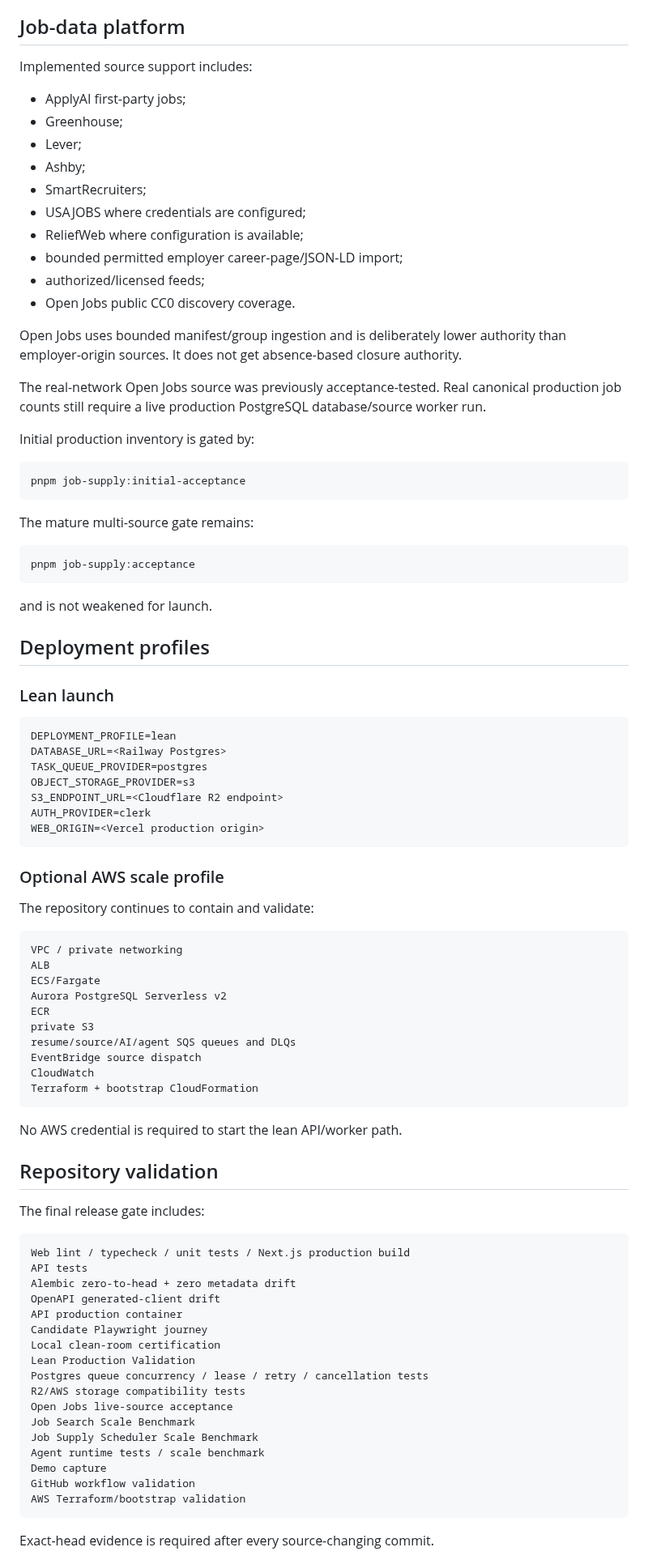
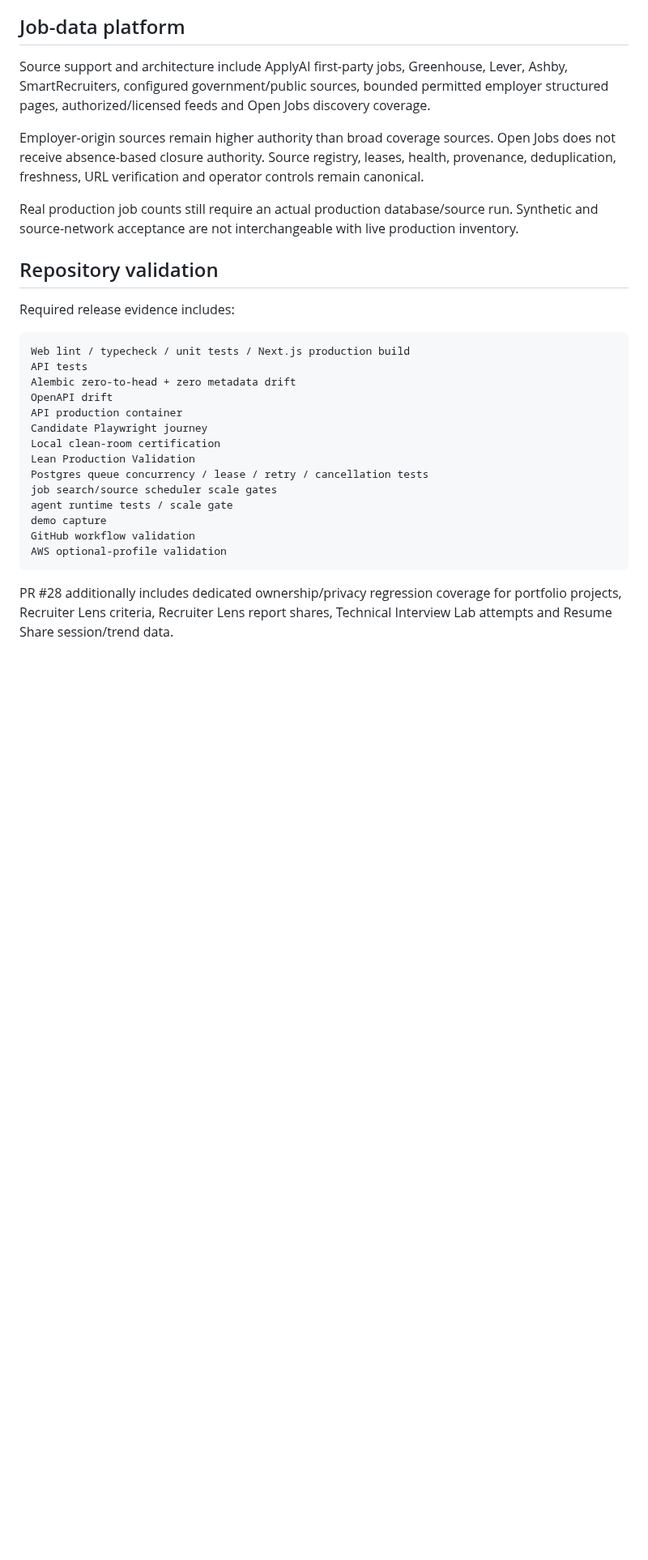
Before and after one commit to rrahul0904/applyai, a Markdown page: docs/CURRENT_REPOSITORY_STATE.md, the part around one of its changes. Shown at 81% size. GitHub-like rendering; blank space fills up the shorter version.

Commit message:
docs: update current state for reverse-engineering gap closure

````diff
--- a/docs/CURRENT_REPOSITORY_STATE.md
+++ b/docs/CURRENT_REPOSITORY_STATE.md
@@ -150,93 +144,32 @@ Resume Share Intelligence remains privacy preserving:
 
 ## Job-data platform
 
-Implemented source support includes:
+Source support and architecture include ApplyAI first-party jobs, Greenhouse, Lever, Ashby, SmartRecruiters, configured government/public sources, bounded permitted employer structured pages, authorized/licensed feeds and Open Jobs discovery coverage.
 
-- ApplyAI first-party jobs;
-- Greenhouse;
-- Lever;
-- Ashby;
-- SmartRecruiters;
-- USAJOBS where credentials are configured;
-- ReliefWeb where configuration is available;
-- bounded permitted employer career-page/JSON-LD import;
-- authorized/licensed feeds;
-- Open Jobs public CC0 discovery coverage.
+Employer-origin sources remain higher authority than broad coverage sources. Open Jobs does not receive absence-based closure authority. Source registry, leases, health, provenance, deduplication, freshness, URL verification and operator controls remain canonical.
 
-Open Jobs uses bounded manifest/group ingestion and is deliberately lower authority than employer-origin sources. It does not get absence-based closure authority.
-
-The real-network Open Jobs source was previously acceptance-tested. Real canonical production job counts still require a live production PostgreSQL database/source worker run.
-
-Initial production inventory is gated by:
-
-```bash
-pnpm job-supply:initial-acceptance
-```
-
-The mature multi-source gate remains:
-
-```bash
-pnpm job-supply:acceptance
-```
-
-and is not weakened for launch.
-
-## Deployment profiles
-
-### Lean launch
-
-```text
-DEPLOYMENT_PROFILE=lean
-DATABASE_URL=<Railway Postgres>
-TASK_QUEUE_PROVIDER=postgres
-OBJECT_STORAGE_PROVIDER=s3
-S3_ENDPOINT_URL=<Cloudflare R2 endpoint>
-AUTH_PROVIDER=clerk
-WEB_ORIGIN=<Vercel production origin>
-```
-
-### Optional AWS scale profile
-
-The repository continues to contain and validate:
-
-```text
-VPC / private networking
-ALB
-ECS/Fargate
-Aurora PostgreSQL Serverless v2
-ECR
-private S3
-resume/source/AI/agent SQS queues and DLQs
-EventBridge source dispatch
-CloudWatch
-Terraform + bootstrap CloudFormation
-```
-
-No AWS credential is required to start the lean API/worker path.
+Real production job counts still require an actual production database/source run. Synthetic and source-network acceptance are not interchangeable with live production inventory.
 
 ## Repository validation
 
-The final release gate includes:
+Required release evidence includes:
 
 ```text
 Web lint / typecheck / unit tests / Next.js production build
 API tests
 Alembic zero-to-head + zero metadata drift
-OpenAPI generated-client drift
+OpenAPI drift
 API production container
 Candidate Playwright journey
 Local clean-room certification
 Lean Production Validation
 Postgres queue concurrency / lease / retry / cancellation tests
-R2/AWS storage compatibility tests
-Open Jobs live-source acceptance
-Job Search Scale Benchmark
-Job Supply Scheduler Scale Benchmark
-Agent runtime tests / scale benchmark
-Demo capture
+job search/source scheduler scale gates
+agent runtime tests / scale gate
+demo capture
 GitHub workflow validation
-AWS Terraform/bootstrap validation
+AWS optional-profile validation
 ```
 
-Exact-head evidence is required after every source-changing commit.
+PR #28 additionally includes dedicated ownership/privacy regression coverage for portfolio projects, Recruiter Lens criteria, Recruiter Lens report shares, Technical Interview Lab attempts and Resume Share session/trend data.
 
````
Also changed, not shown: other parts of docs/CURRENT_REPOSITORY_STATE.md (+80 -94 lines).
